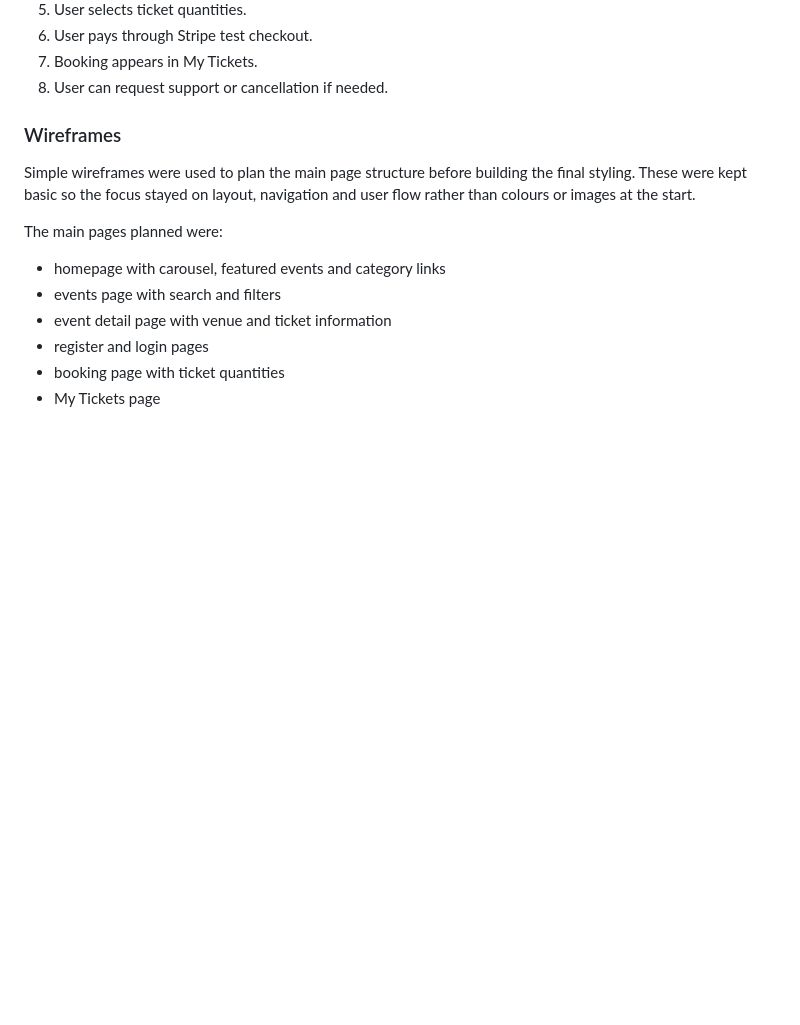
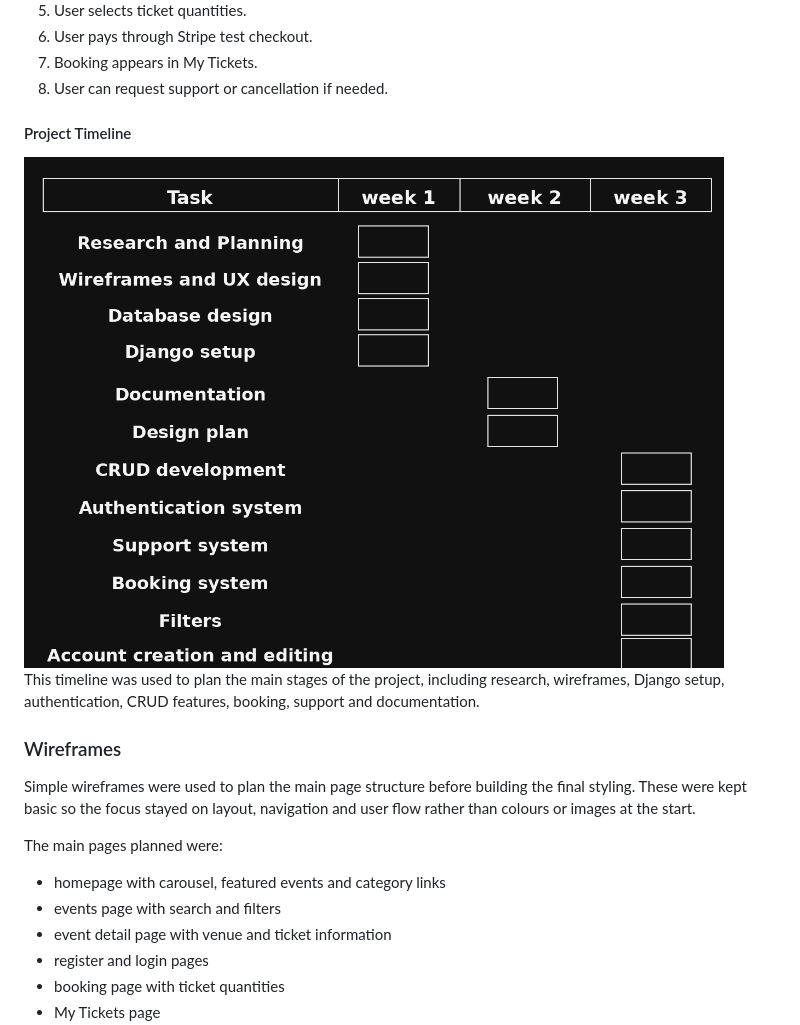
Before and after one commit to bankaiogx/eventpass, a Markdown page: README.md, the part around the change. Rendered like a GitHub page; pictures changed too: documentation/planning/project_timeline.png (added); blank space fills up the shorter version.

Commit message:
add project timeline to readme

```diff
--- a/README.md
+++ b/README.md
@@ -131,6 +131,12 @@ The main user journey planned was:
 6. User pays through Stripe test checkout.
 7. Booking appears in My Tickets.
 8. User can request support or cancellation if needed.
+
+#### Project Timeline
+
+<img src="documentation/planning/project_timeline.png" alt="Project timeline showing planned tasks across three weeks" width="700">
+
+This timeline was used to plan the main stages of the project, including research, wireframes, Django setup, authentication, CRUD features, booking, support and documentation.
 
 ### Wireframes
 
```
